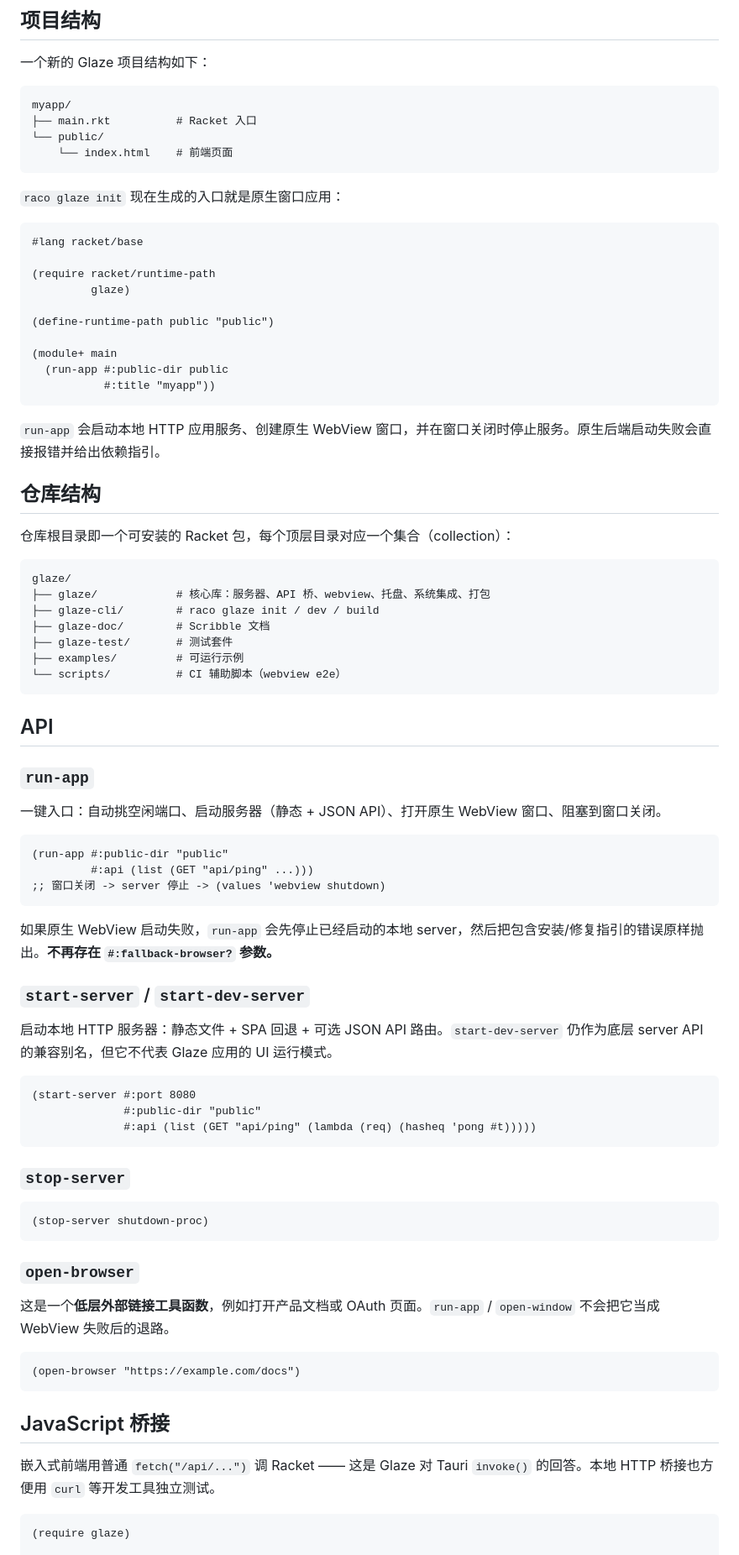
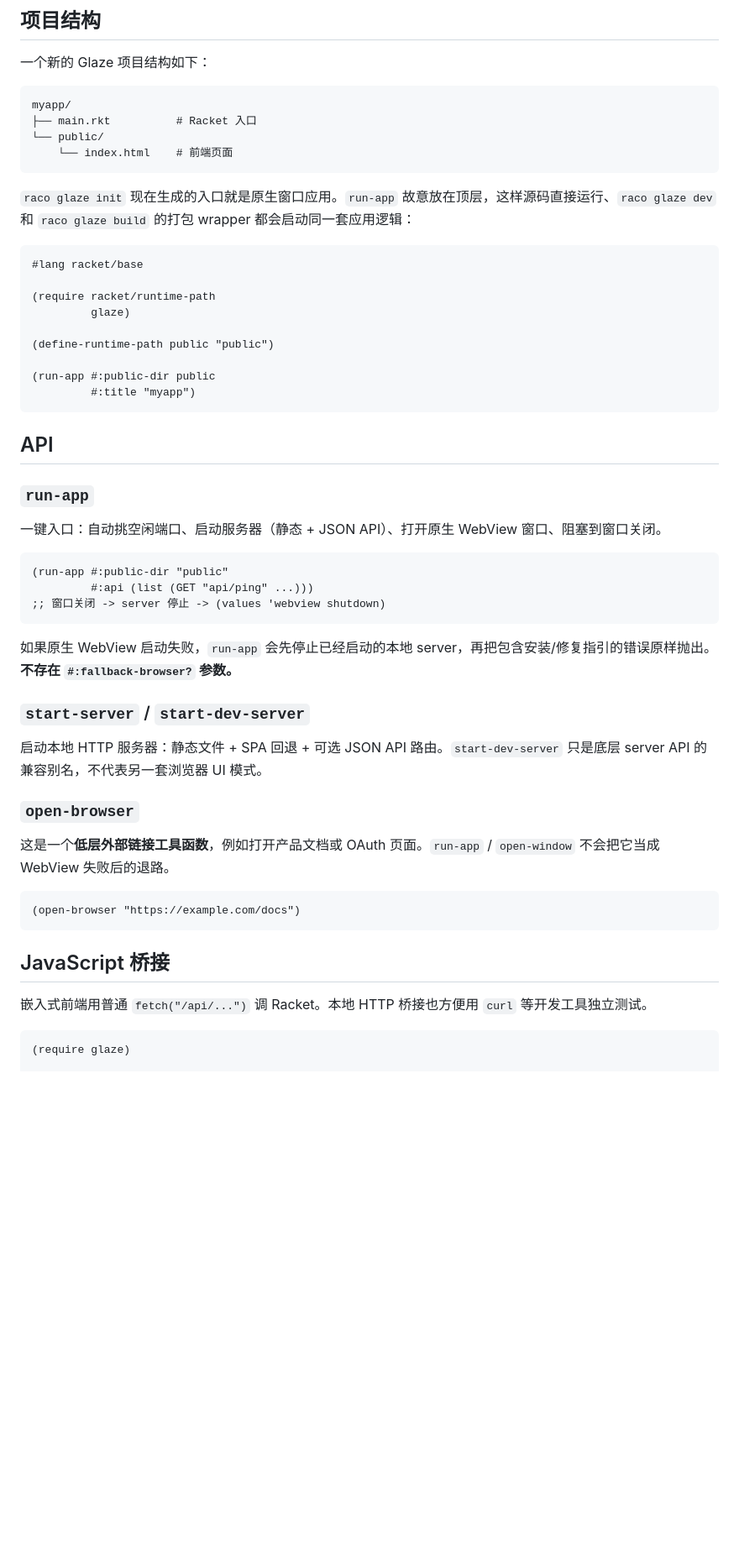
Before and after one commit to turinglambdaai/glaze, a Markdown page: README.zh-CN.md, the part around one of its changes. Shown at 84% size. GitHub-like rendering; blank space fills up the shorter version.

````diff
--- a/README.zh-CN.md
+++ b/README.zh-CN.md
@@ -204,7 +181,7 @@ myapp/
     └── index.html    # 前端页面
 ```
 
-`raco glaze init` 现在生成的入口就是原生窗口应用：
+`raco glaze init` 现在生成的入口就是原生窗口应用。`run-app` 故意放在顶层，这样源码直接运行、`raco glaze dev` 和 `raco glaze build` 的打包 wrapper 都会启动同一套应用逻辑：
 
 ```racket
 #lang racket/base
@@ -214,25 +191,8 @@ myapp/
 
 (define-runtime-path public "public")
 
-(module+ main
-  (run-app #:public-dir public
-           #:title "myapp"))
-```
-
-`run-app` 会启动本地 HTTP 应用服务、创建原生 WebView 窗口，并在窗口关闭时停止服务。原生后端启动失败会直接报错并给出依赖指引。
-
-## 仓库结构
-
-仓库根目录即一个可安装的 Racket 包，每个顶层目录对应一个集合（collection）：
-
-```
-glaze/
-├── glaze/            # 核心库：服务器、API 桥、webview、托盘、系统集成、打包
-├── glaze-cli/        # raco glaze init / dev / build
-├── glaze-doc/        # Scribble 文档
-├── glaze-test/       # 测试套件
-├── examples/         # 可运行示例
-└── scripts/          # CI 辅助脚本（webview e2e）
+(run-app #:public-dir public
+         #:title "myapp")
 ```
 
 ## API
@@ -247,23 +207,11 @@ glaze/
 ;; 窗口关闭 -> server 停止 -> (values 'webview shutdown)
 ```
 
-如果原生 WebView 启动失败，`run-app` 会先停止已经启动的本地 server，然后把包含安装/修复指引的错误原样抛出。**不再存在 `#:fallback-browser?` 参数。**
+如果原生 WebView 启动失败，`run-app` 会先停止已经启动的本地 server，再把包含安装/修复指引的错误原样抛出。**不存在 `#:fallback-browser?` 参数。**
 
 ### `start-server` / `start-dev-server`
 
-启动本地 HTTP 服务器：静态文件 + SPA 回退 + 可选 JSON API 路由。`start-dev-server` 仍作为底层 server API 的兼容别名，但它不代表 Glaze 应用的 UI 运行模式。
-
-```racket
-(start-server #:port 8080
-              #:public-dir "public"
-              #:api (list (GET "api/ping" (lambda (req) (hasheq 'pong #t)))))
-```
-
-### `stop-server`
-
-```racket
-(stop-server shutdown-proc)
-```
+启动本地 HTTP 服务器：静态文件 + SPA 回退 + 可选 JSON API 路由。`start-dev-server` 只是底层 server API 的兼容别名，不代表另一套浏览器 UI 模式。
 
 ### `open-browser`
 
@@ -275,7 +223,7 @@ glaze/
 
 ## JavaScript 桥接
 
-嵌入式前端用普通 `fetch("/api/...")` 调 Racket —— 这是 Glaze 对 Tauri `invoke()` 的回答。本地 HTTP 桥接也方便用 `curl` 等开发工具独立测试。
+嵌入式前端用普通 `fetch("/api/...")` 调 Racket。本地 HTTP 桥接也方便用 `curl` 等开发工具独立测试。
 
 ```racket
 (require glaze)
````
Also changed, not shown: other parts of README.zh-CN.md (+19 -103 lines).
